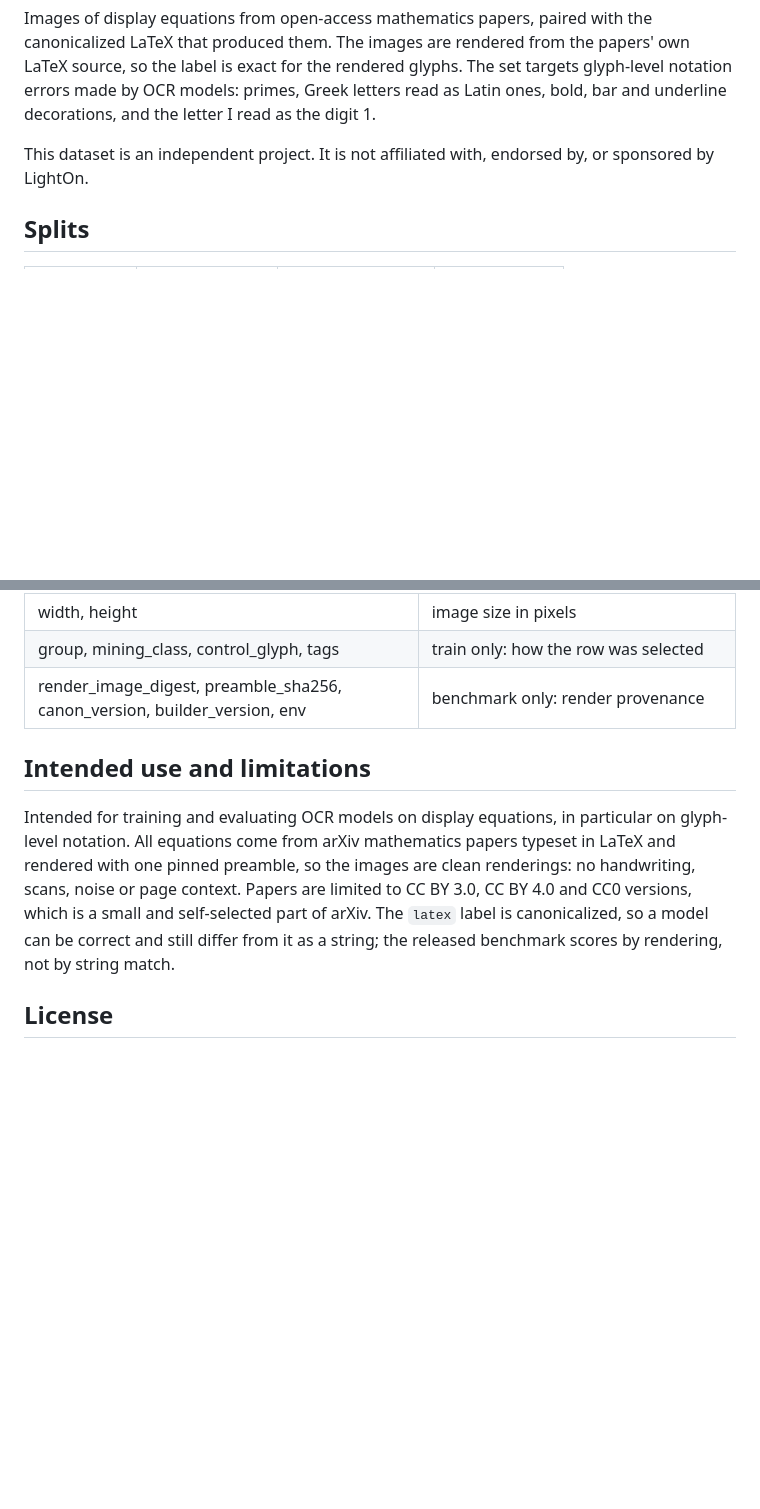
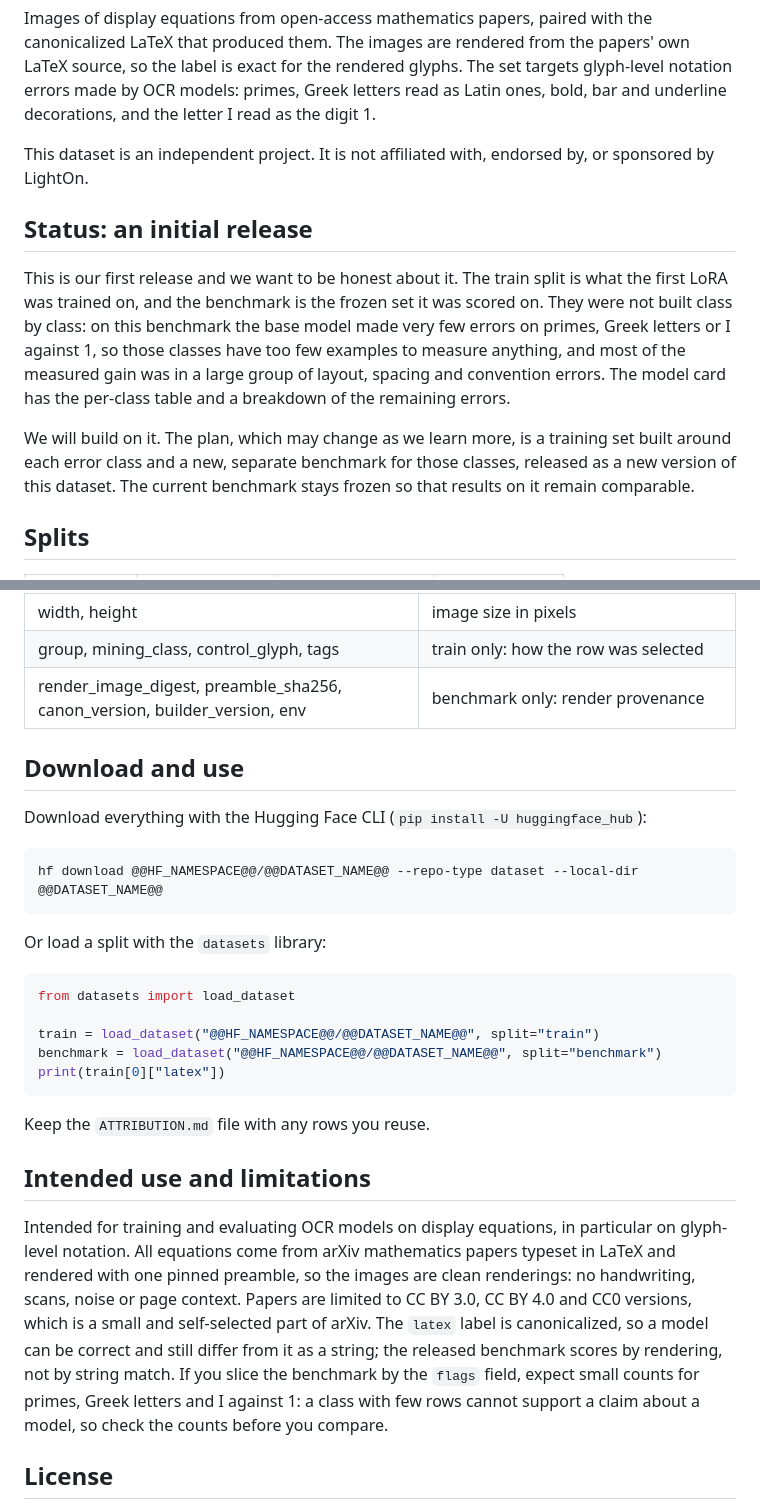
Before and after one commit to ogaude/glyphfix-math, a Markdown page: release_templates/dataset_card.md, 2 parts joined by grey strips. Rendered like a GitHub page; blank space fills up the shorter version.

Commit message:
docs(release): dataset card gets the initial-release status, download and use, and a small-class warning
Co-Authored-By: Claude Sonnet 5.5 <noreply@anthropic.com>
Claude-Session: https://claude.ai/code/session_01RchfvCapjgHQj3j448RwZS

````diff
--- a/release_templates/dataset_card.md
+++ b/release_templates/dataset_card.md
@@ -36,6 +36,18 @@ underline decorations, and the letter I read as the digit 1.
 
 This dataset is an independent project. It is not affiliated with, endorsed by, or sponsored by LightOn.
 
+## Status: an initial release
+
+This is our first release and we want to be honest about it. The train split is what the first LoRA was trained on, and
+the benchmark is the frozen set it was scored on. They were not built class by class: on this benchmark the base model
+made very few errors on primes, Greek letters or I against 1, so those classes have too few examples to measure
+anything, and most of the measured gain was in a large group of layout, spacing and convention errors. The model card
+has the per-class table and a breakdown of the remaining errors.
+
+We will build on it. The plan, which may change as we learn more, is a training set built around each error class and
+a new, separate benchmark for those classes, released as a new version of this dataset. The current benchmark stays
+frozen so that results on it remain comparable.
+
 ## Splits
 
 | Split | Rows | Papers | CC0-1.0 rows |
@@ -69,6 +81,26 @@ crops, which is more than the train split holds.
 | group, mining_class, control_glyph, tags | train only: how the row was selected |
 | render_image_digest, preamble_sha256, canon_version, builder_version, env | benchmark only: render provenance |
 
+## Download and use
+
+Download everything with the Hugging Face CLI (`pip install -U huggingface_hub`):
+
+```
+hf download @@HF_NAMESPACE@@/@@DATASET_NAME@@ --repo-type dataset --local-dir @@DATASET_NAME@@
+```
+
+Or load a split with the `datasets` library:
+
+```python
+from datasets import load_dataset
+
+train = load_dataset("@@HF_NAMESPACE@@/@@DATASET_NAME@@", split="train")
+benchmark = load_dataset("@@HF_NAMESPACE@@/@@DATASET_NAME@@", split="benchmark")
+print(train[0]["latex"])
+```
+
+Keep the `ATTRIBUTION.md` file with any rows you reuse.
+
 ## Intended use and limitations
 
 Intended for training and evaluating OCR models on display equations, in particular on glyph-level notation. All
@@ -76,6 +108,8 @@ equations come from arXiv mathematics papers typeset in LaTeX and rendered with
 are clean renderings: no handwriting, scans, noise or page context. Papers are limited to CC BY 3.0, CC BY 4.0 and
 CC0 versions, which is a small and self-selected part of arXiv. The `latex` label is canonicalized, so a model can
 be correct and still differ from it as a string; the released benchmark scores by rendering, not by string match.
+If you slice the benchmark by the `flags` field, expect small counts for primes, Greek letters and I against 1: a
+class with few rows cannot support a claim about a model, so check the counts before you compare.
 
 ## License
 
````
